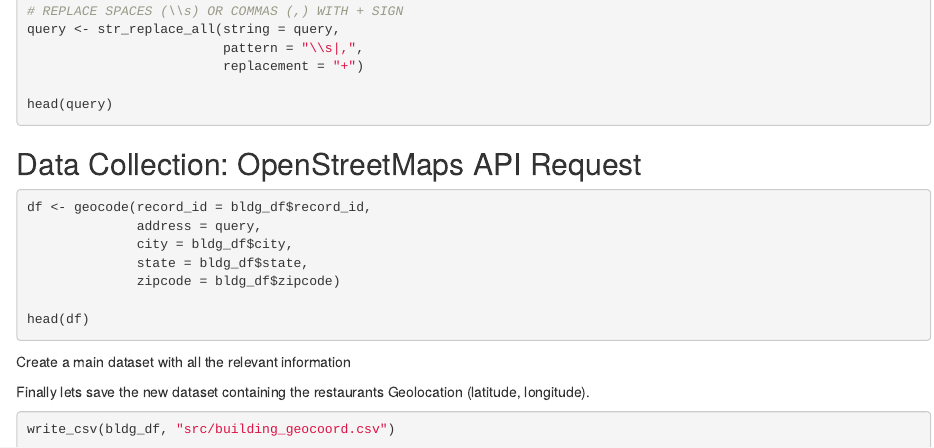
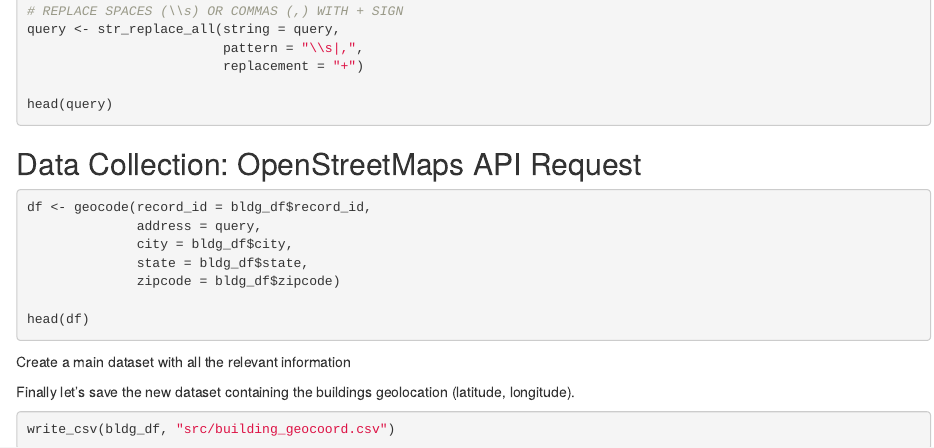
Before and after one commit to ZofiaQlt/geocoding_r_tableau, an R Markdown document (geocoding.Rmd): the page in a window 1100 px wide, from 4440 px down. Rendered offline with R 4.5, knitr and Pandoc, with nearby package versions; the code chunks are not run, so their results and figures are left out.

Commit message:
Update geocoding.Rmd

````diff
--- a/geocoding.Rmd
+++ b/geocoding.Rmd
@@ -373,7 +373,7 @@ head(bldg_df)
 ```
 
 
-Finally lets save the new dataset containing the restaurants Geolocation (latitude, longitude).
+Finally let's save the new dataset containing the buildings geolocation (latitude, longitude).
 
 ```{r}
 write_csv(bldg_df, "src/building_geocoord.csv")
````
